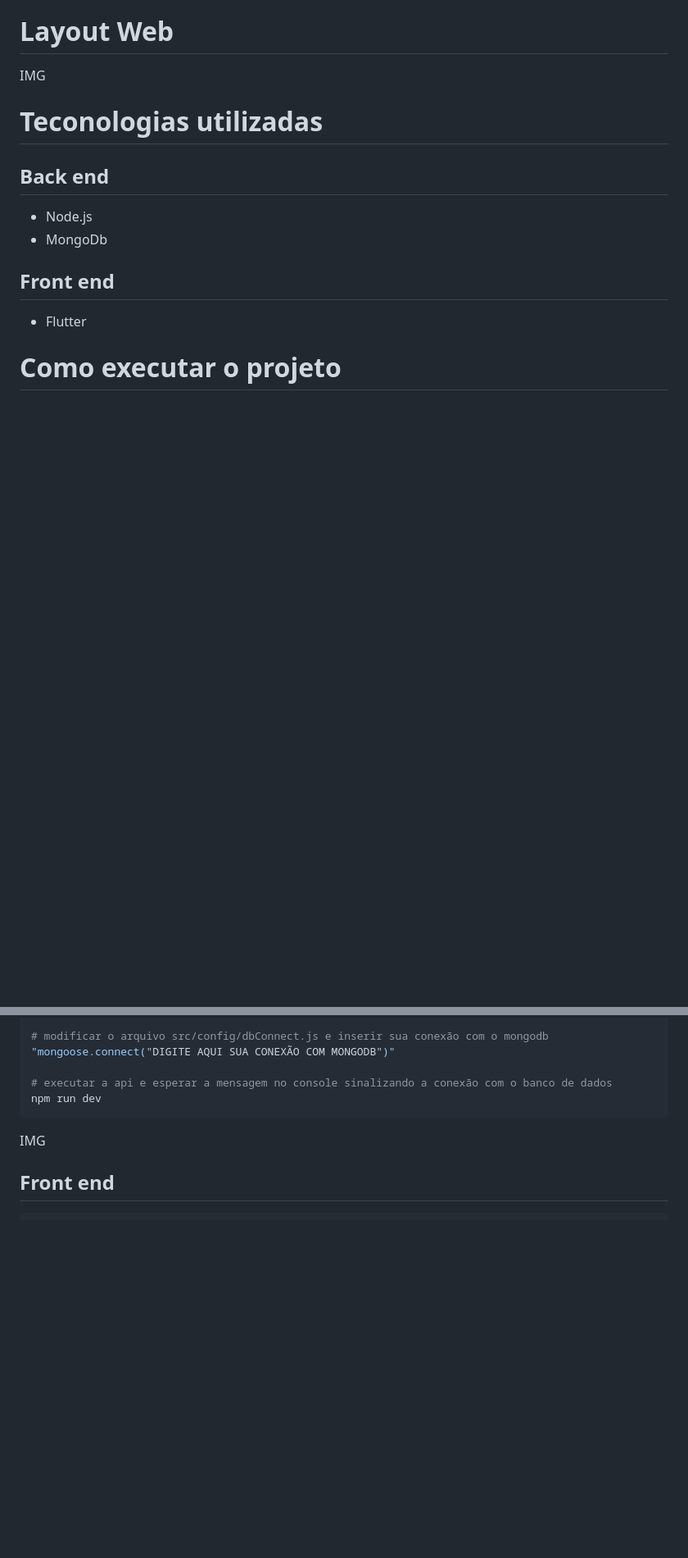
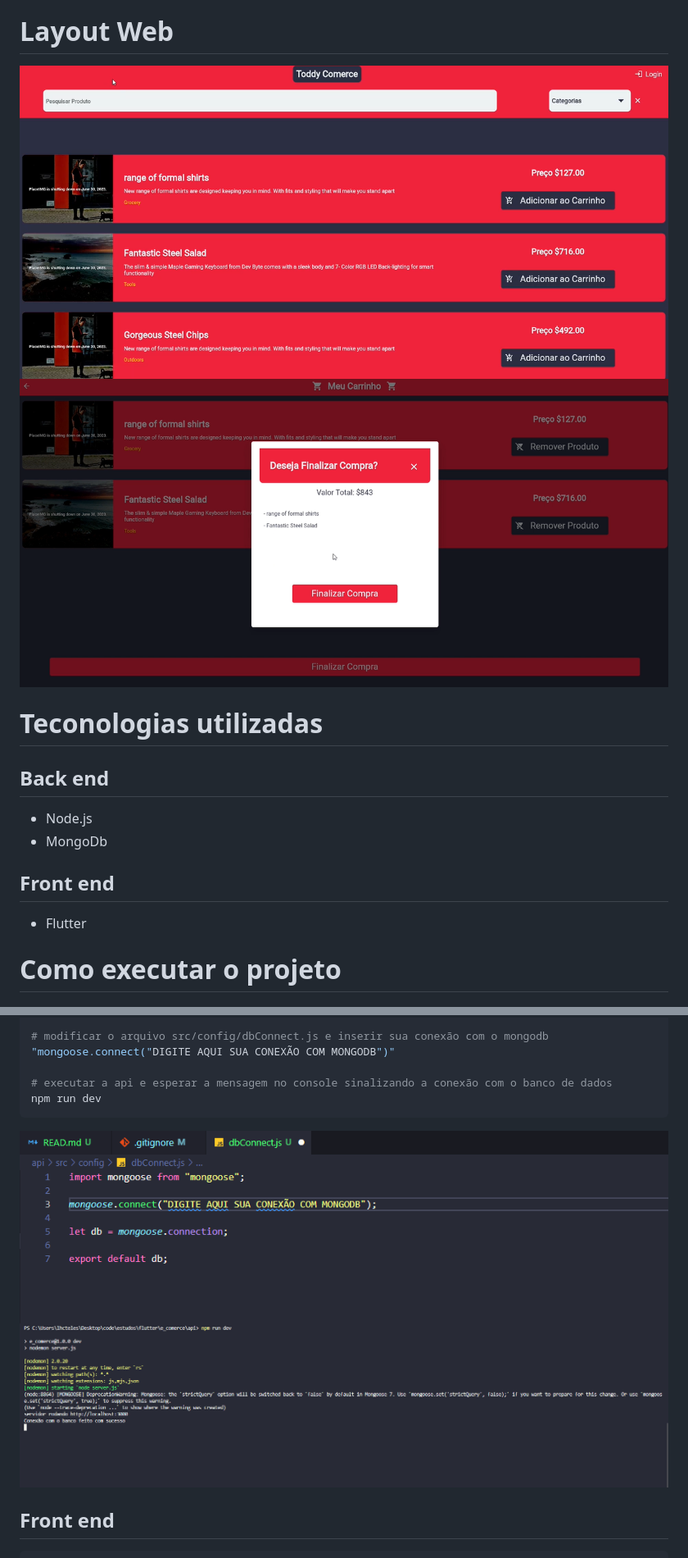
Before and after one commit to biduzilla/e-comerce, a Markdown page: READ.md, 2 parts joined by grey strips. Shown: that part at 82% size. Drawn GitHub-style; blank space fills up the shorter version.

````diff
--- a/READ.md
+++ b/READ.md
@@ -13,7 +11,8 @@ Para ser mais intuitivo a lista de produtos e a escolha deles, ao selecionar o p
 Com a página principal funcionando e já listando os produtos e realizando a filtragem deles, chegou a vez da criação da da tela do carrinho, onde utiliza a mesma lógica para de listagem dos produtos da tela inicial, onde foi feita pequenas alterações no modelo visivel de cada produto e com opção de retirar o produto do seu carrinho. Para finalizar o projeto foi feita a integração com a api criada com node para salvar os dados. Para o usuário poder acessar sua tela de carrinho é necessário salvar seus dados pessoais para realização do login e liberar a opção de acessar a tela de carrinho. Após realizar o login e adicionar os produtos nos carrinhos e possível finalizar suas compras na tela do carrinho, onde ocorre a atualização do banco de dados.
 
 # Layout Web
-IMG
+![Web 1](https://github.com/biduzilla/e-comerce/blob/main/assets/home.png)
+![Web 2](https://github.com/biduzilla/e-comerce/blob/main/assets/carrinho.png)
 
 # Teconologias utilizadas
 
@@ -43,8 +42,9 @@ npm install
 # executar a api e esperar a mensagem no console sinalizando a conexão com o banco de dados
 npm run dev
 ```
+![API 1](https://github.com/biduzilla/e-comerce/blob/main/assets/dbConnect.png)
+![API 2](https://github.com/biduzilla/e-comerce/blob/main/assets/initApi.png)
 
-IMG
 
 ## Front end
 ```bash
````
Also changed, not shown: other parts of READ.md (+2 -3 lines).
